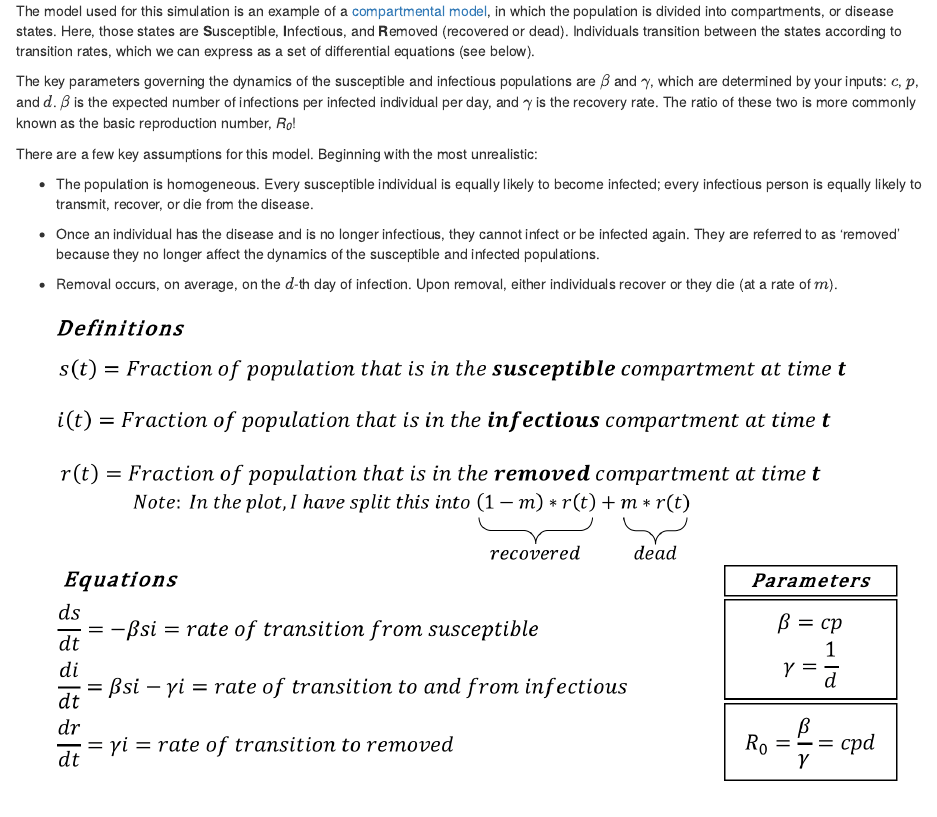
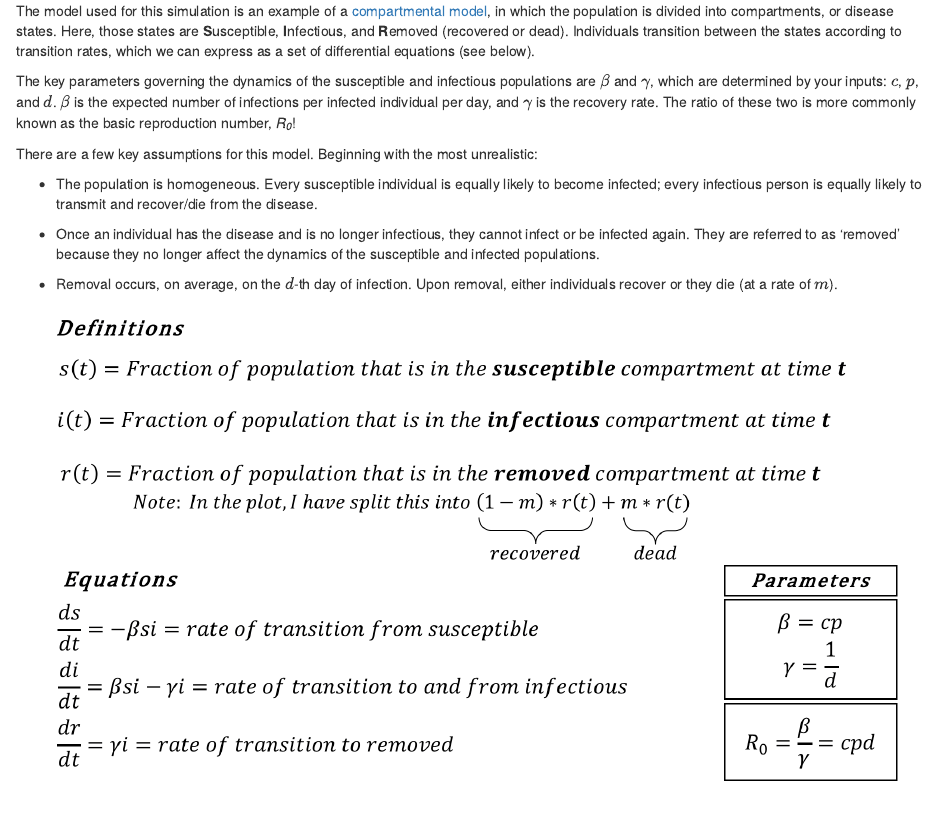
Before and after one commit to cgrilson7/siR, an R Markdown document (www/markdown_explanation.Rmd): the page in a window 1100 px wide, from 60 px down. Rendered offline with R 4.5, knitr and Pandoc, with nearby package versions.

Commit message:
phrasing

```diff
--- a/www/markdown_explanation.Rmd
+++ b/www/markdown_explanation.Rmd
@@ -14,7 +14,7 @@ The key parameters governing the dynamics of the susceptible and infectious popu
 
 There are a few key assumptions for this model. Beginning with the most unrealistic:
 
-* The population is homogeneous. Every susceptible individual is equally likely to become infected; every infectious person is equally likely to transmit, recover, or die from the disease.
+* The population is homogeneous. Every susceptible individual is equally likely to become infected; every infectious person is equally likely to transmit and recover/die from the disease.
 
 * Once an individual has the disease and is no longer infectious, they cannot infect or be infected again. They are referred to as ‘removed’ because they no longer affect the dynamics of the susceptible and infected populations.
 
```
